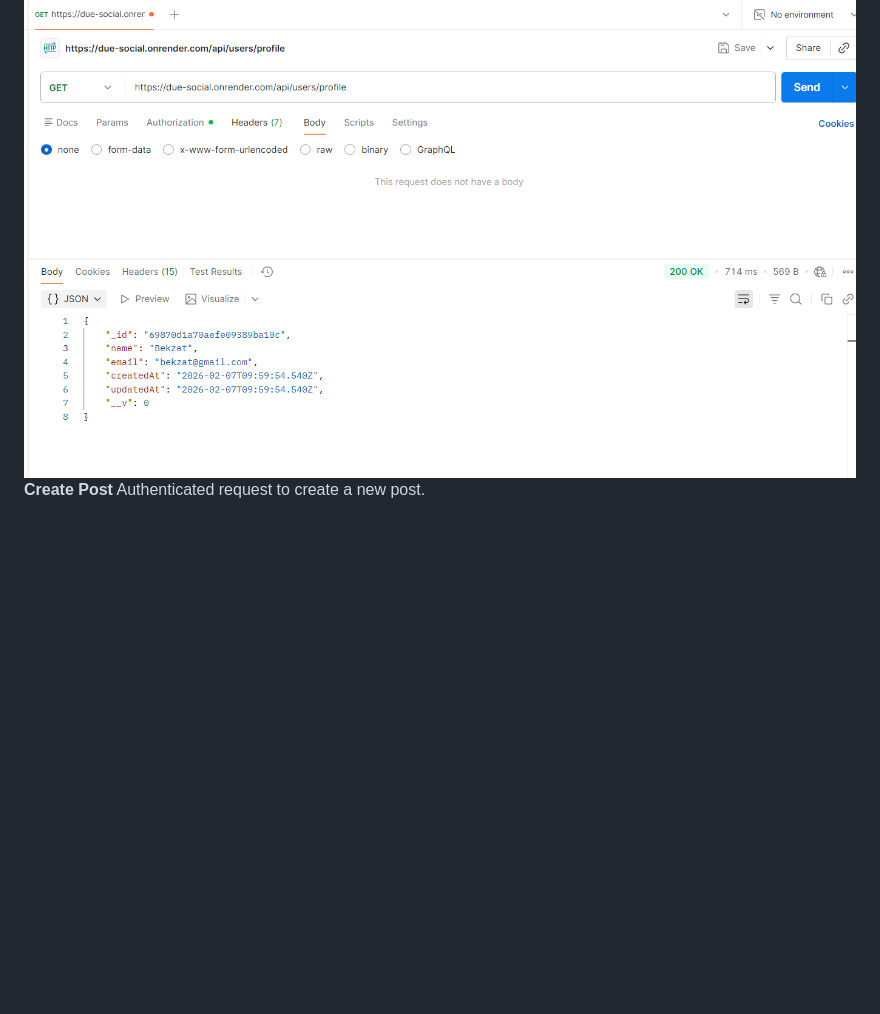
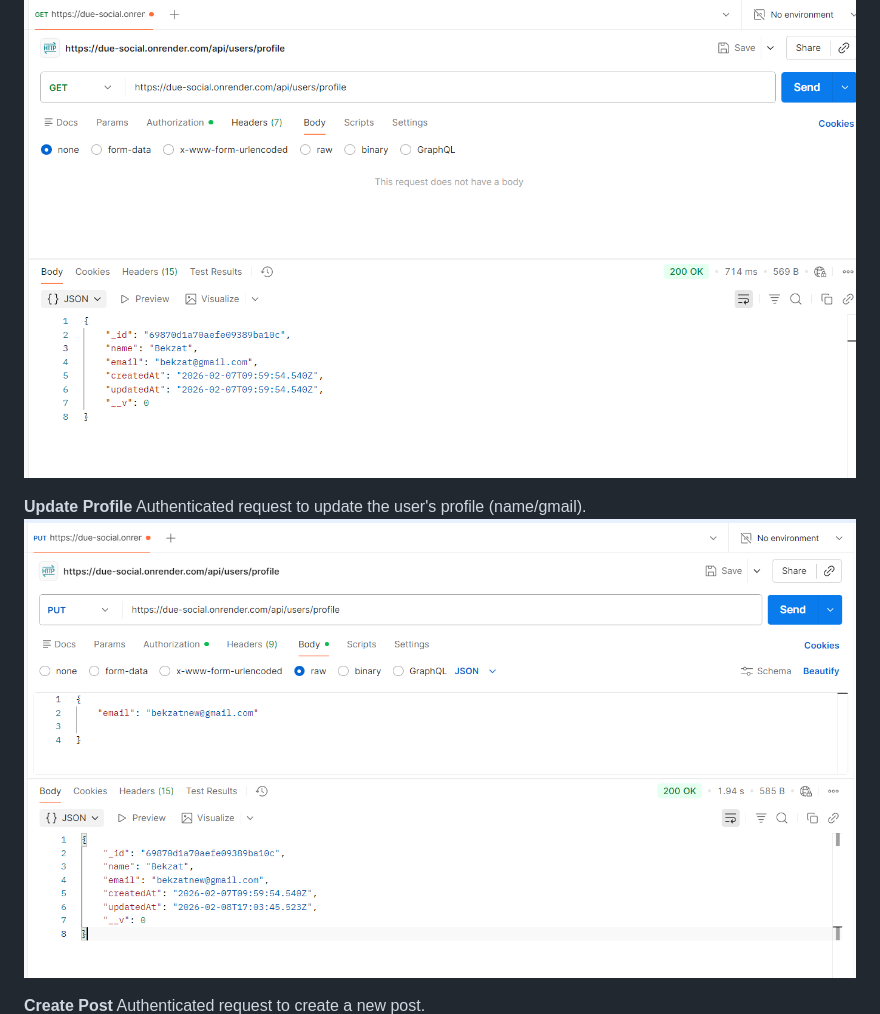
Before and after one commit to duesenbek/due-social, a Markdown page: README.md, the part around the change. Rendered like a GitHub page; pictures changed too: screenshots/put_profile.png (added); blank space fills up the shorter version.

```diff
--- a/README.md
+++ b/README.md
@@ -137,6 +137,11 @@ API request to login, returning a JWT for authenticated session management.
 **Get Profile**
 Authenticated request to fetch the current user's profile information.
 ![Profile Test](screenshots/api_profile_test.png)
+
+**Update Profile**
+Authenticated request to update the user's profile (name/gmail).
+![Update Profile Test](screenshots/put_profile.png)
+
 **Create Post**
 Authenticated request to create a new post.
 ![Create Post Test](screenshots/api_create_post_test.png)
```
